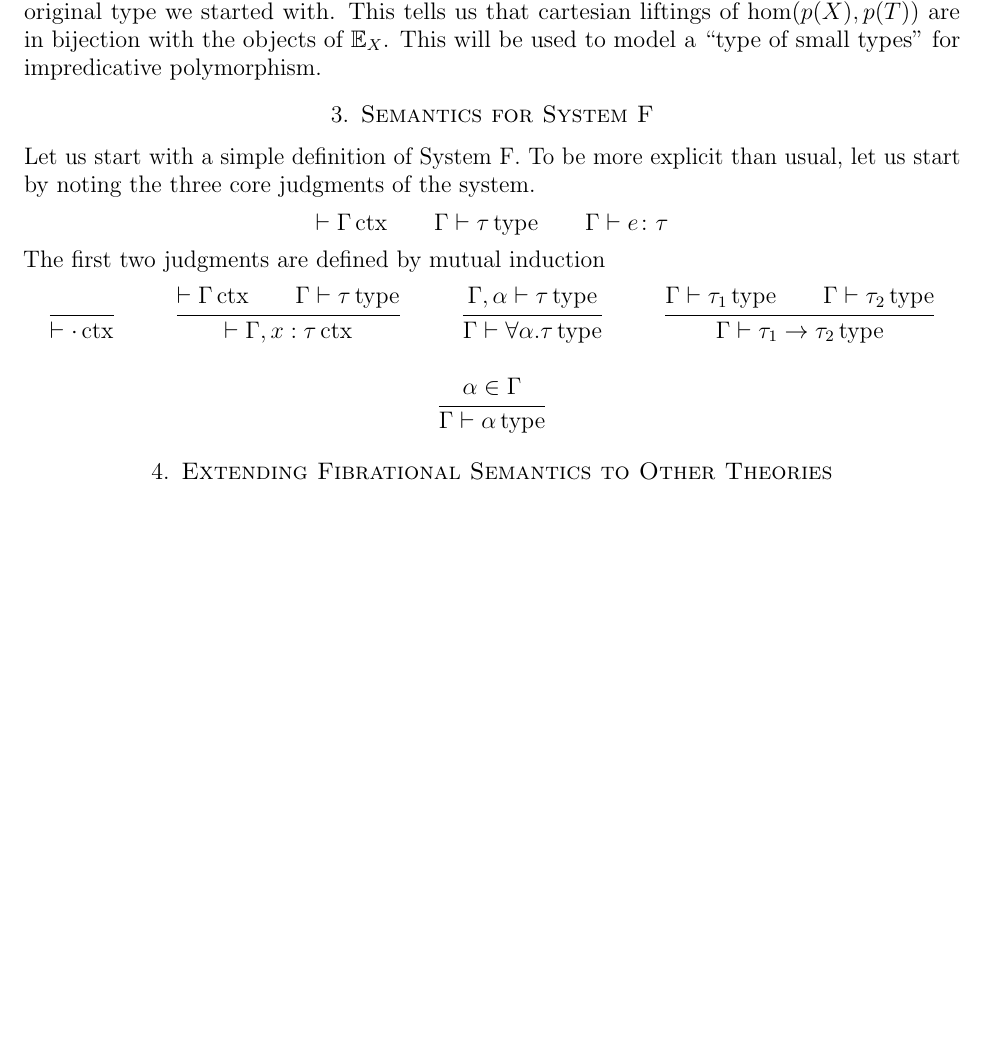
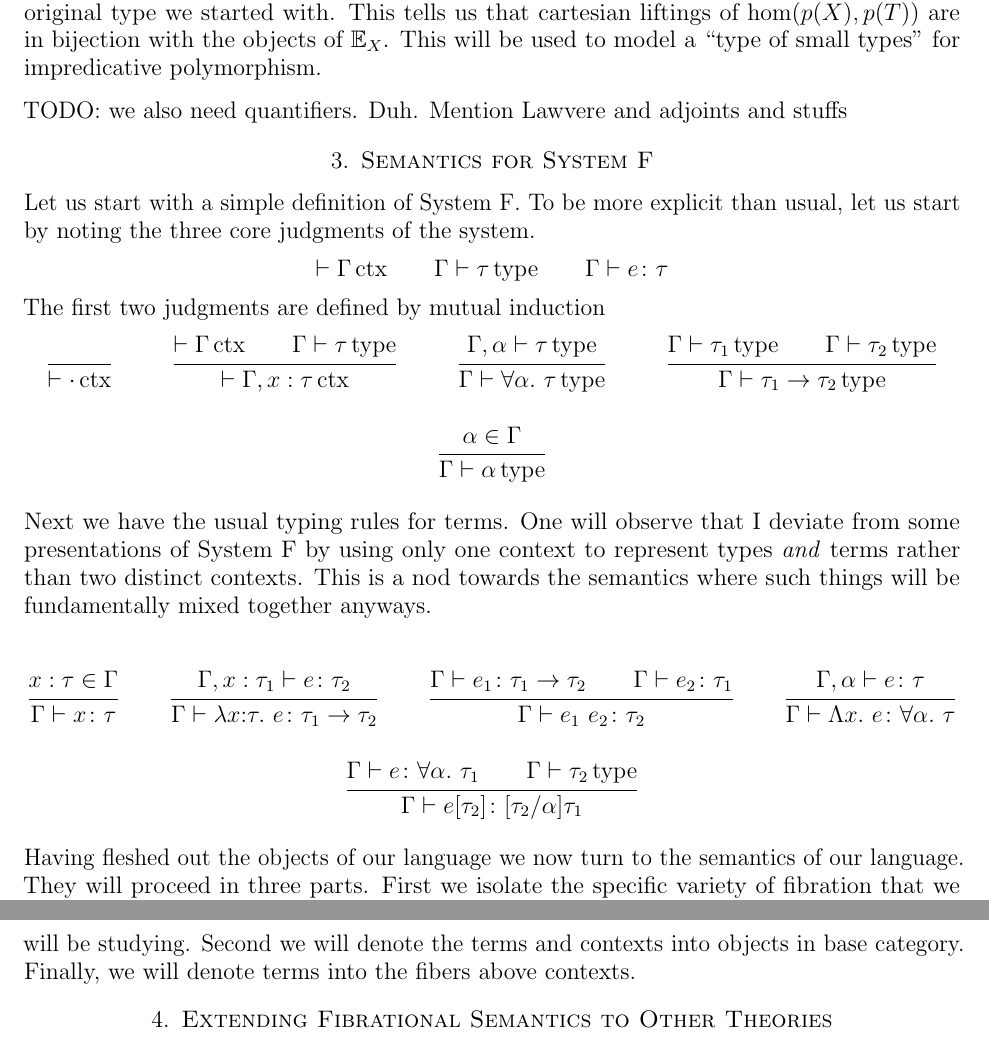
Before and after one commit to jozefg/fibrational-semantics, a LaTeX paper (main.tex, which reads fibrations.tex, systemf.tex): part of page 7 of 7 before the commit and two parts of pages 7 and 8 of 8 after it, the two joined at a grey line, cut so that both start at the same text, the shorter picture padded with empty space. Compiled offline with pdfLaTeX.

Commit message:
Added some explanations of system f

```diff
--- a/fibrations.tex
+++ b/fibrations.tex
@@ -323,3 +323,5 @@ we started with. This tells us that cartesian liftings of
 $\hom(p(X), p(T))$ are in bijection with the objects of
 $\Ecat_X$. This will be used to model a ``type of small types'' for
 impredicative polymorphism.
+
+TODO: we also need quantifiers. Duh. Mention Lawvere and adjoints and stuffs
--- a/main.tex
+++ b/main.tex
@@ -30,6 +30,12 @@
 \newcommand{\ctxJ}[1]{\ensuremath{\vdash #1\,\mathrm{ctx}}}
 \newcommand{\typeJ}[2]{\ensuremath{#1 \vdash #2\,\mathrm{type}}}
 \newcommand{\hastypeJ}[3]{\ensuremath{#1 \vdash #2 \colon #3}}
+
+\newcommand{\all}[2]{\ensuremath{\forall #1.\ #2}}
+\newcommand{\lam}[3]{\ensuremath{\lambda #1 \mathord{:} #2.\ #3}}
+\newcommand{\ap}[2]{\ensuremath{#1\ #2}}
+\newcommand{\Lam}[2]{\ensuremath{\Lambda #1.\ #2}}
+\newcommand{\Ap}[2]{\ensuremath{#1[#2]}}
 
 \DeclareMathOperator{\im}{Im}
 \DeclareMathOperator{\charmap}{char}
--- a/systemf.tex
+++ b/systemf.tex
@@ -15,7 +15,7 @@ The first two judgments are defined by mutual induction
   }{\ctxJ{\Gamma, x : \tau}}\and
   \inferrule{
     \typeJ{\Gamma, \alpha}{\tau}
-  }{\typeJ{\Gamma}{\forall \alpha. \tau}}\and
+  }{\typeJ{\Gamma}{\all{\alpha}{\tau}}}\and
   \inferrule{
     \typeJ{\Gamma}{\tau_1}\\
     \typeJ{\Gamma}{\tau_2}
@@ -24,3 +24,36 @@ The first two judgments are defined by mutual induction
     \alpha \in \Gamma
   }{\typeJ{\Gamma}{\alpha}}\and
 \end{mathpar}
+
+Next we have the usual typing rules for terms. One will observe that I
+deviate from some presentations of System F by using only one context
+to represent types \emph{and} terms rather than two distinct
+contexts. This is a nod towards the semantics where such things will
+be fundamentally mixed together anyways.
+
+\begin{mathpar}
+  \inferrule{
+    x : \tau \in \Gamma
+  }{\hastypeJ{\Gamma}{x}{\tau}}\and
+  \inferrule{
+    \hastypeJ{\Gamma, x : \tau_1}{e}{\tau_2}
+  }{\hastypeJ{\Gamma}{\lam{x}{\tau}{e}}{\tau_1 \to \tau_2}}\and
+  \inferrule{
+    \hastypeJ{\Gamma}{e_1}{\tau_1 \to \tau_2}\\
+    \hastypeJ{\Gamma}{e_2}{\tau_1}
+  }{\hastypeJ{\Gamma}{\ap{e_1}{e_2}}{\tau_2}}\and
+  \inferrule{
+    \hastypeJ{\Gamma, \alpha}{e}{\tau}
+  }{\hastypeJ{\Gamma}{\Lam{x}{e}}{\all{\alpha}{\tau}}}\and
+  \inferrule{
+    \hastypeJ{\Gamma}{e}{\all{\alpha}{\tau_1}}\\
+    \typeJ{\Gamma}{\tau_2}
+  }{\hastypeJ{\Gamma}{\Ap{e}{\tau_2}}{[\tau_2/\alpha]\tau_1}}\and
+\end{mathpar}
+
+Having fleshed out the objects of our language we now turn to the
+semantics of our language. They will proceed in three parts. First we
+isolate the specific variety of fibration that we will be
+studying. Second we will denote the terms and contexts into objects in
+base category. Finally, we will denote terms into the fibers above
+contexts.
```
Also changed, not shown: main.pdf.
